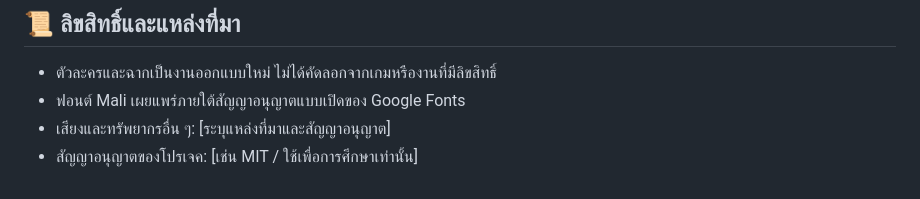
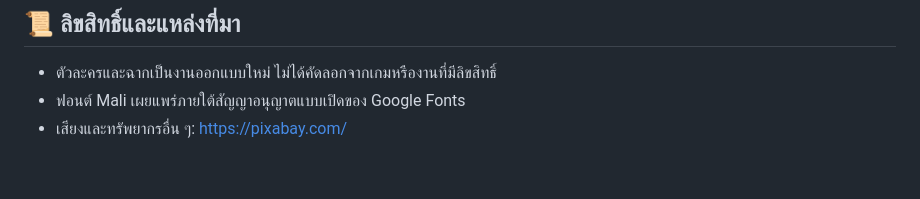
Before and after one commit to Peeranat-Non/Where-is-the-duck-going, a Markdown page: README.md, the part around the change. Drawn GitHub-style.

```diff
--- a/README.md
+++ b/README.md
@@ -101,5 +101,4 @@ npm start
 
 - ตัวละครและฉากเป็นงานออกแบบใหม่ ไม่ได้คัดลอกจากเกมหรืองานที่มีลิขสิทธิ์
 - ฟอนต์ Mali เผยแพร่ภายใต้สัญญาอนุญาตแบบเปิดของ Google Fonts
-- เสียงและทรัพยากรอื่น ๆ: [ระบุแหล่งที่มาและสัญญาอนุญาต]
-- สัญญาอนุญาตของโปรเจค: [เช่น MIT / ใช้เพื่อการศึกษาเท่านั้น]
+- เสียงและทรัพยากรอื่น ๆ: https://pixabay.com/
```
